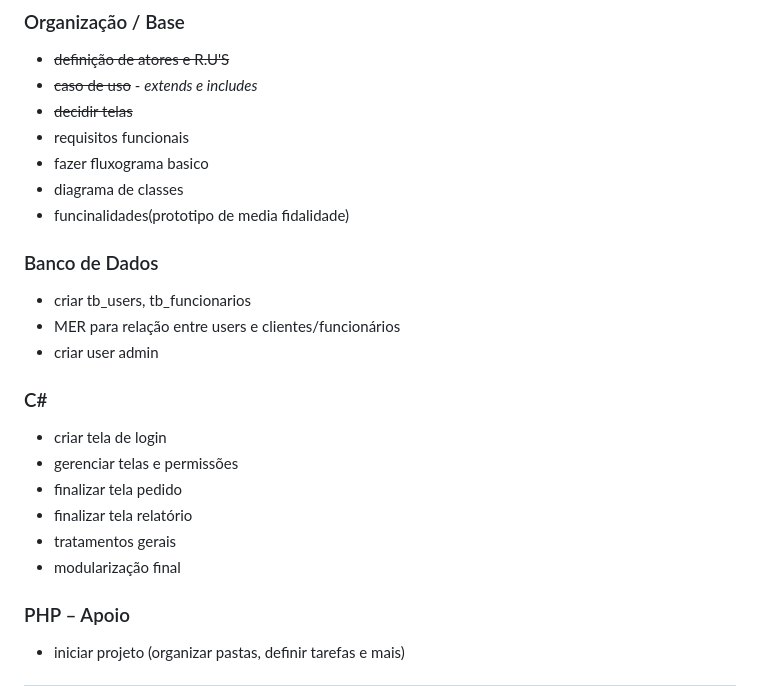
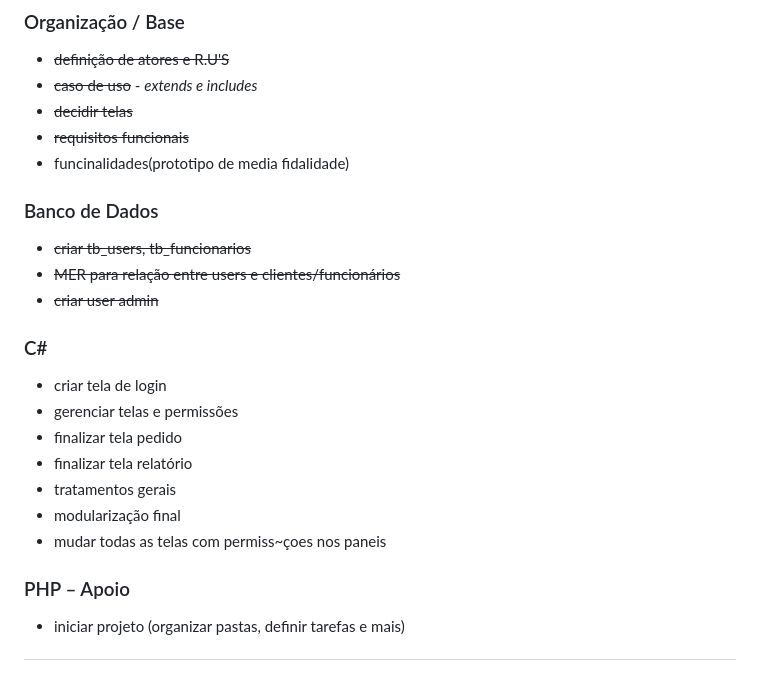
Before and after one commit to kauebdev/Projeto_Vitoria_Lanches, a Markdown page: README.md, the part around the change. Rendered like a GitHub page.

Commit message:
update: muita coisa

```diff
--- a/README.md
+++ b/README.md
@@ -8,14 +8,12 @@
 - ~~definição de atores e R.U'S~~
 - ~~caso de uso~~ - *extends e includes*
 - ~~decidir telas~~
-- requisitos funcionais
-- fazer fluxograma basico
-- diagrama de classes
+- ~~requisitos funcionais~~
 - funcinalidades(prototipo de media fidalidade)
 ### Banco de Dados
-- criar tb_users, tb_funcionarios
-- MER para relação entre users e clientes/funcionários
-- criar user admin
+- ~~criar tb_users, tb_funcionarios~~
+- ~~MER para relação entre users e clientes/funcionários~~
+- ~~criar user admin~~
 ### C#
 - criar tela de login
 - gerenciar telas e permissões
@@ -23,6 +21,7 @@
 - finalizar tela relatório
 - tratamentos gerais
 - modularização final
+- mudar todas as telas com permiss~çoes nos paneis
 ### PHP – Apoio
 - iniciar projeto (organizar pastas, definir tarefas e mais)
 ---
```
